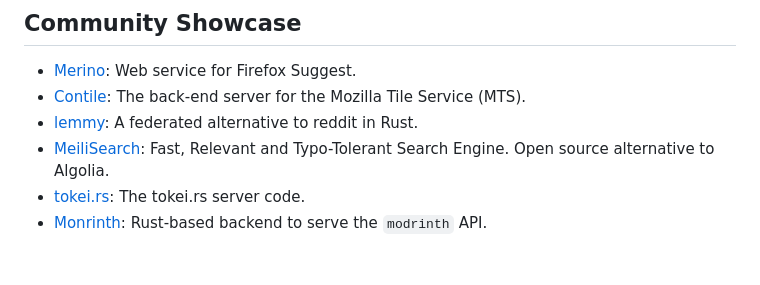
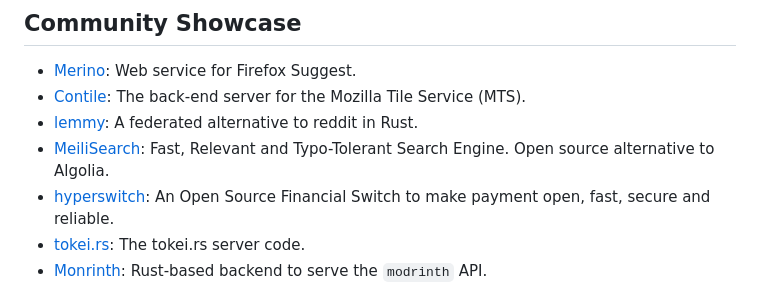
Before and after one commit to casatrickdev/actix-example, a Markdown page: README.md, the part around the change. Drawn GitHub-style; blank space fills up the shorter version.

Commit message:
add hyperswitch to showcase

```diff
--- a/README.md
+++ b/README.md
@@ -11,6 +11,7 @@
 - [Contile](https://github.com/mozilla-services/contile): The back-end server for the Mozilla Tile Service (MTS).
 - [lemmy](https://github.com/dessalines/lemmy): A federated alternative to reddit in Rust.
 - [MeiliSearch](https://github.com/meilisearch/MeiliSearch): Fast, Relevant and Typo-Tolerant Search Engine. Open source alternative to Algolia.
+- [hyperswitch](https://github.com/juspay/hyperswitch): An Open Source Financial Switch to make payment open, fast, secure and reliable.
 - [tokei.rs](https://github.com/XAMPPRocky/tokei_rs): The tokei.rs server code.
 - [Monrinth](https://github.com/modrinth/labrinth): Rust-based backend to serve the `modrinth` API.
 - [Barricade](https://github.com/purton-tech/barricade): Quickly add user registration and logon to any application.
```
